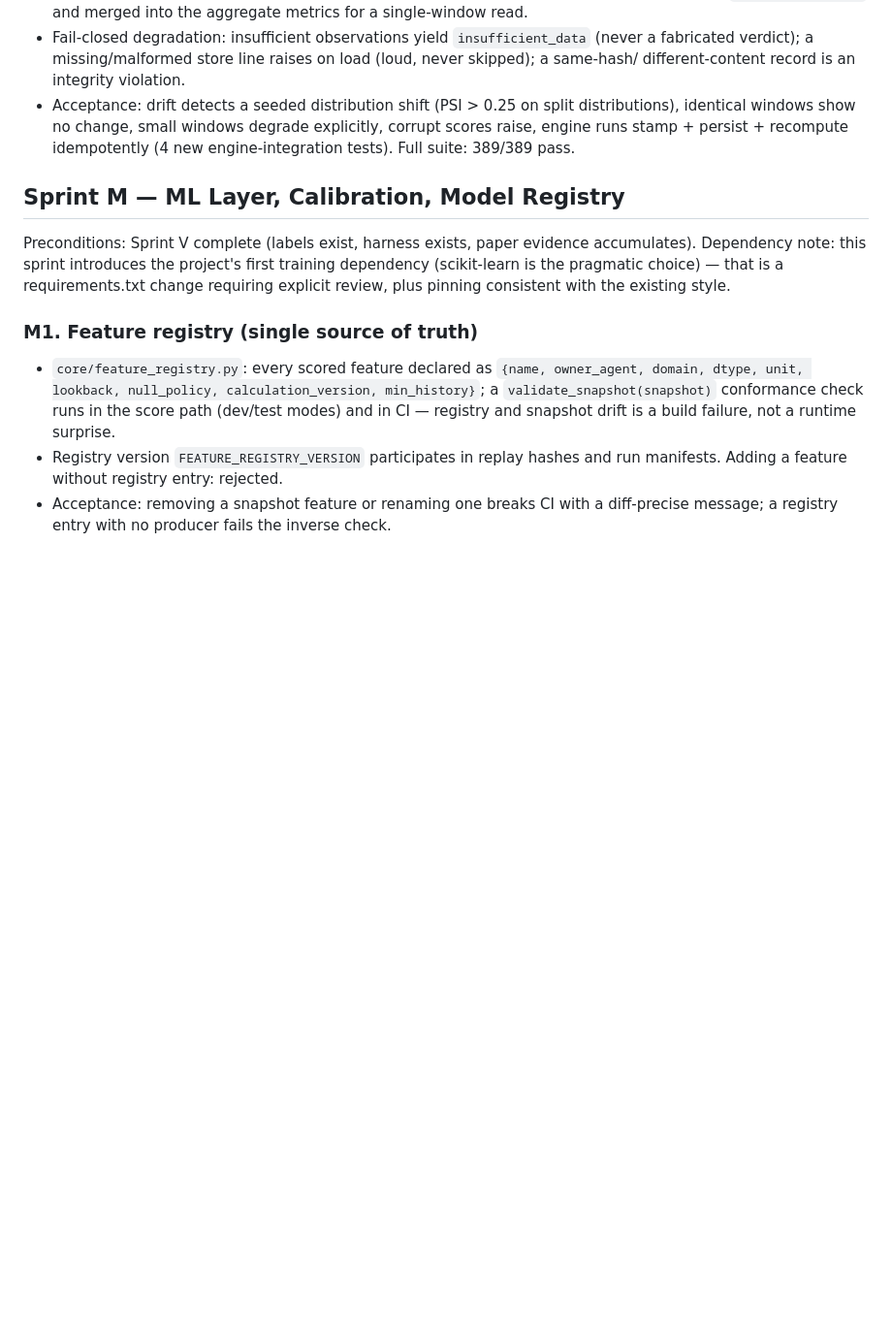
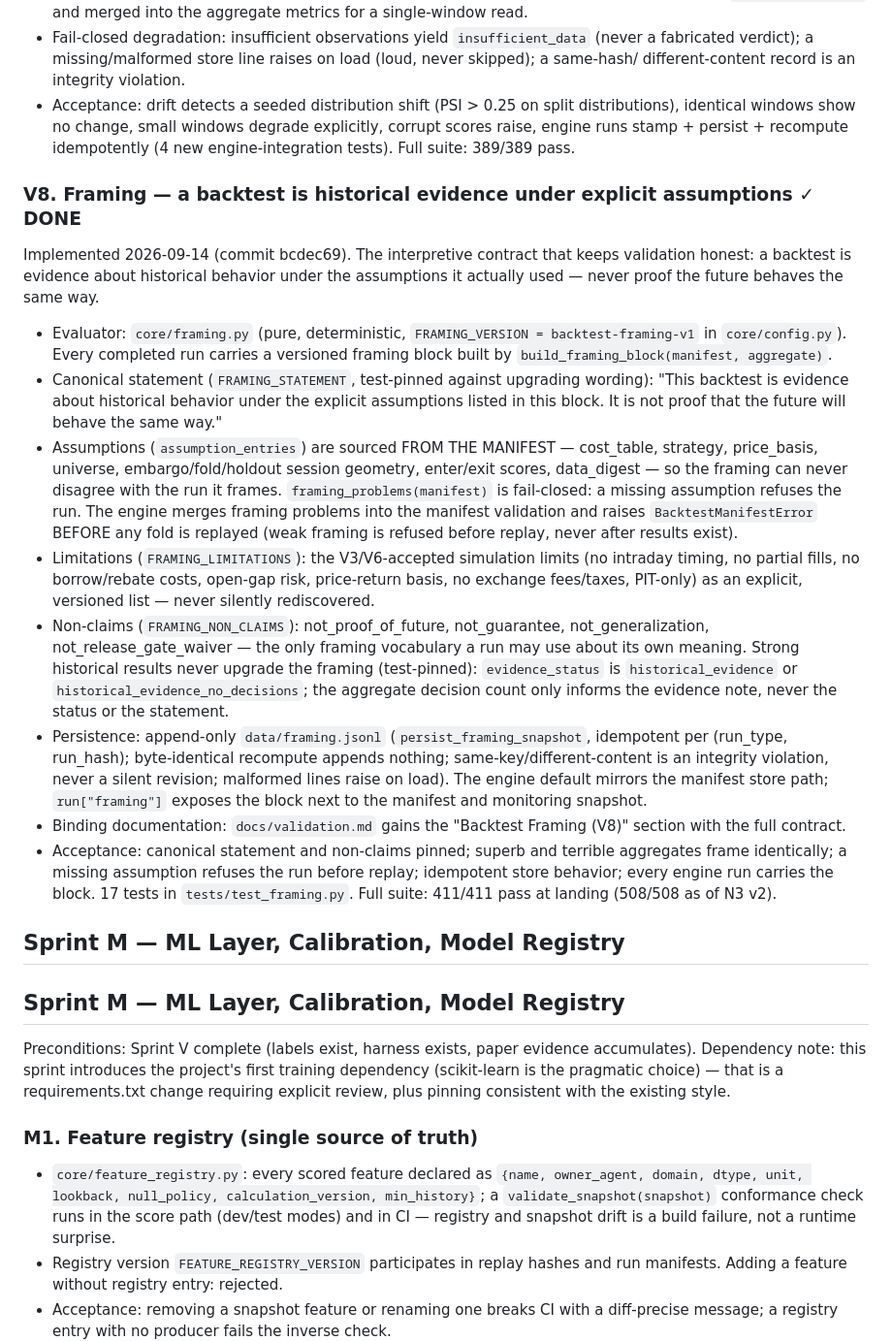
Before and after one commit to OrenGolov/invest-by-score, a Markdown page: docs/task-breakdown.md, the part around the change. Shown at 97% size. Drawn GitHub-style; blank space fills up the shorter version.

```diff
--- a/docs/task-breakdown.md
+++ b/docs/task-breakdown.md
@@ -790,6 +790,55 @@ evidence, computed by pure functions — no dashboard dependency.
   recompute idempotently (4 new engine-integration tests). Full suite:
   389/389 pass.
 
+### V8. Framing — a backtest is historical evidence under explicit assumptions ✓ DONE
+
+Implemented 2026-09-14 (commit bcdec69). The interpretive contract that keeps
+validation honest: a backtest is evidence about historical behavior under the
+assumptions it actually used — never proof the future behaves the same way.
+
+- Evaluator: `core/framing.py` (pure, deterministic,
+  `FRAMING_VERSION = backtest-framing-v1` in `core/config.py`). Every
+  completed run carries a versioned framing block built by
+  `build_framing_block(manifest, aggregate)`.
+- Canonical statement (`FRAMING_STATEMENT`, test-pinned against upgrading
+  wording): "This backtest is evidence about historical behavior under the
+  explicit assumptions listed in this block. It is not proof that the future
+  will behave the same way."
+- Assumptions (`assumption_entries`) are sourced FROM THE MANIFEST —
+  cost_table, strategy, price_basis, universe, embargo/fold/holdout session
+  geometry, enter/exit scores, data_digest — so the framing can never
+  disagree with the run it frames. `framing_problems(manifest)` is
+  fail-closed: a missing assumption refuses the run. The engine merges
+  framing problems into the manifest validation and raises
+  `BacktestManifestError` BEFORE any fold is replayed (weak framing is
+  refused before replay, never after results exist).
+- Limitations (`FRAMING_LIMITATIONS`): the V3/V6-accepted simulation limits
+  (no intraday timing, no partial fills, no borrow/rebate costs, open-gap
+  risk, price-return basis, no exchange fees/taxes, PIT-only) as an
+  explicit, versioned list — never silently rediscovered.
+- Non-claims (`FRAMING_NON_CLAIMS`): not_proof_of_future, not_guarantee,
+  not_generalization, not_release_gate_waiver — the only framing vocabulary
+  a run may use about its own meaning. Strong historical results never
+  upgrade the framing (test-pinned): `evidence_status` is
+  `historical_evidence` or `historical_evidence_no_decisions`; the
+  aggregate decision count only informs the evidence note, never the status
+  or the statement.
+- Persistence: append-only `data/framing.jsonl`
+  (`persist_framing_snapshot`, idempotent per (run_type, run_hash);
+  byte-identical recompute appends nothing; same-key/different-content is
+  an integrity violation, never a silent revision; malformed lines raise on
+  load). The engine default mirrors the manifest store path;
+  `run["framing"]` exposes the block next to the manifest and monitoring
+  snapshot.
+- Binding documentation: `docs/validation.md` gains the "Backtest Framing
+  (V8)" section with the full contract.
+- Acceptance: canonical statement and non-claims pinned; superb and
+  terrible aggregates frame identically; a missing assumption refuses the
+  run before replay; idempotent store behavior; every engine run carries
+  the block. 17 tests in `tests/test_framing.py`. Full suite: 411/411 pass
+  at landing (508/508 as of N3 v2).
+
+## Sprint M — ML Layer, Calibration, Model Registry
 ## Sprint M — ML Layer, Calibration, Model Registry
 
 Preconditions: Sprint V complete (labels exist, harness exists, paper
```
Also changed, not shown: docs/validation.md (+35 -0 lines).
